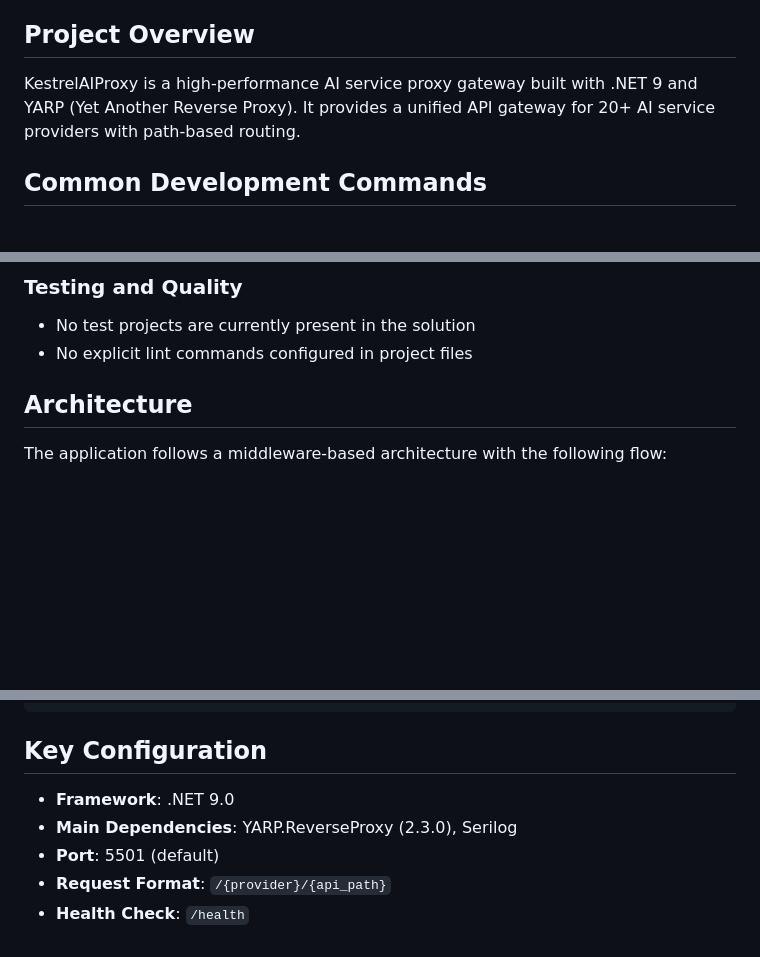
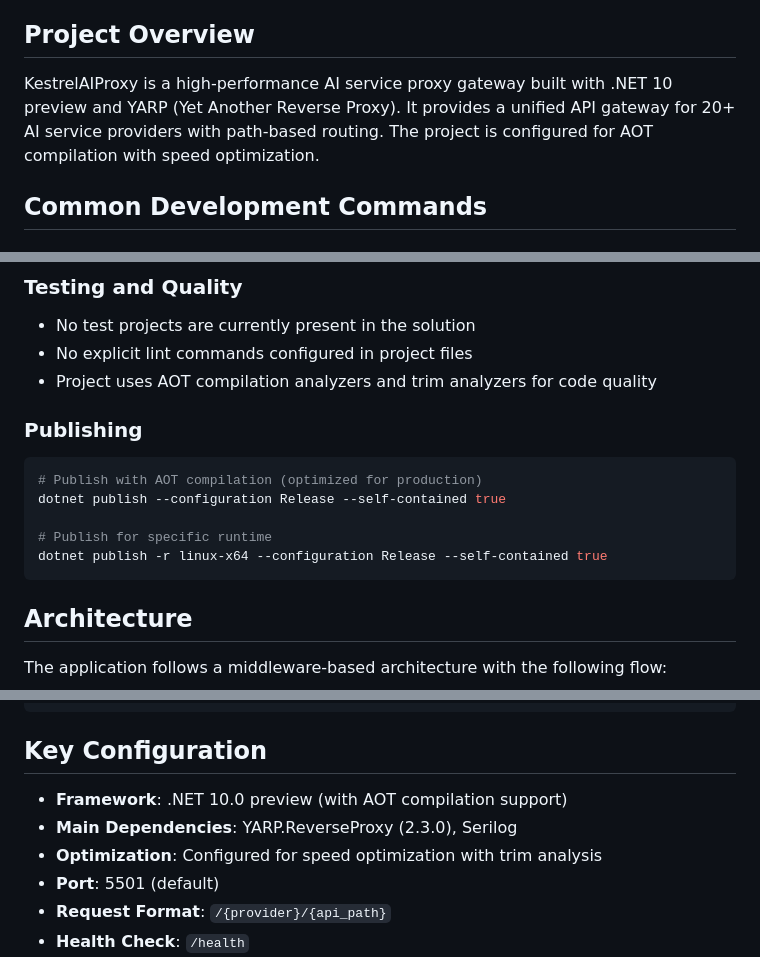
Before and after one commit to 4ba-Co/AIProxy, a Markdown page: CLAUDE.md, 3 parts joined by grey strips. Rendered like a GitHub page; blank space fills up the shorter version.

Commit message:
[doc] update CLAUDE.md with accurate build configuration
- Correct .NET version from 9.0 to 10.0 preview to match global.json
- Add AOT compilation and optimization configuration details
- Include publishing commands for production deployment
- Document trim and AOT analyzers usage for code quality

🤖 Generated with [Claude Code](https://claude.ai/code)

Co-Authored-By: Claude <noreply@anthropic.com>

````diff
--- a/CLAUDE.md
+++ b/CLAUDE.md
@@ -4,7 +4,7 @@ This file provides guidance to Claude Code (claude.ai/code) when working with co
 
 ## Project Overview
 
-KestrelAIProxy is a high-performance AI service proxy gateway built with .NET 9 and YARP (Yet Another Reverse Proxy). It provides a unified API gateway for 20+ AI service providers with path-based routing.
+KestrelAIProxy is a high-performance AI service proxy gateway built with .NET 10 preview and YARP (Yet Another Reverse Proxy). It provides a unified API gateway for 20+ AI service providers with path-based routing. The project is configured for AOT compilation with speed optimization.
 
 ## Common Development Commands
 
@@ -32,6 +32,16 @@ docker run -p 5501:5501 kestrel-ai-proxy
 ### Testing and Quality
 - No test projects are currently present in the solution
 - No explicit lint commands configured in project files
+- Project uses AOT compilation analyzers and trim analyzers for code quality
+
+### Publishing
+```bash
+# Publish with AOT compilation (optimized for production)
+dotnet publish --configuration Release --self-contained true
+
+# Publish for specific runtime
+dotnet publish -r linux-x64 --configuration Release --self-contained true
+```
 
 ## Architecture
 
@@ -91,8 +101,9 @@ public sealed class NewProviderStrategy : IProviderStrategy
 
 ## Key Configuration
 
-- **Framework**: .NET 9.0
+- **Framework**: .NET 10.0 preview (with AOT compilation support)
 - **Main Dependencies**: YARP.ReverseProxy (2.3.0), Serilog
+- **Optimization**: Configured for speed optimization with trim analysis
 - **Port**: 5501 (default)
 - **Request Format**: `/{provider}/{api_path}`
 - **Health Check**: `/health`
````
